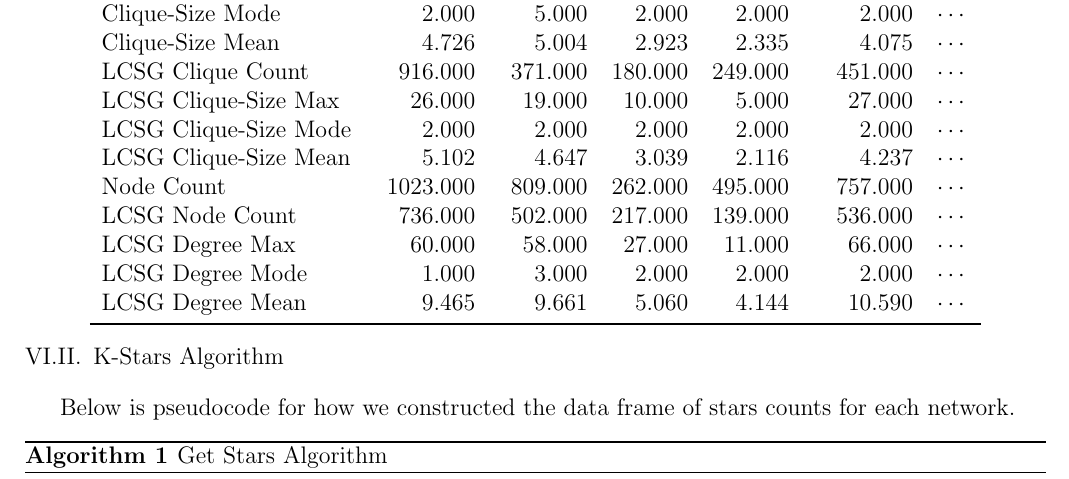
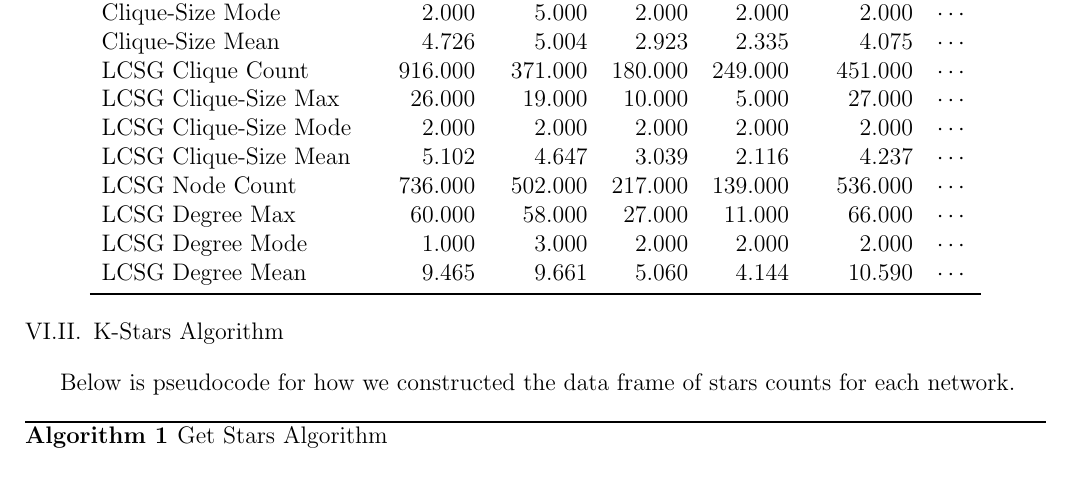
Before and after one commit to angyalkavalcsics/PPIN, a LaTeX document (PreliminaryAnalysis/STA596_PreliminaryAnalysis.tex): part of page 5 of 6, cut so that both start at the same text. Compiled offline with pdfLaTeX.

Commit message:
forgot to update df table--fixed

```diff
--- a/PreliminaryAnalysis/STA596_PreliminaryAnalysis.tex
+++ b/PreliminaryAnalysis/STA596_PreliminaryAnalysis.tex
@@ -128,7 +128,6 @@ LCSG Clique Count     &    916.000 &   371.000 &  180.000 &  249.000 &    451.00
 LCSG Clique-Size Max  &     26.000 &    19.000 &   10.000 &    5.000 &     27.000 & $\cdots$\\
 LCSG Clique-Size Mode &      2.000 &     2.000 &    2.000 &    2.000 &      2.000 & $\cdots$\\
 LCSG Clique-Size Mean &      5.102 &     4.647 &    3.039 &    2.116 &      4.237 & $\cdots$\\
-Node Count            &   1023.000 &   809.000 &  262.000 &  495.000 &    757.000 & $\cdots$\\
 LCSG Node Count       &    736.000 &   502.000 &  217.000 &  139.000 &    536.000 & $\cdots$\\
 LCSG Degree Max       &     60.000 &    58.000 &   27.000 &   11.000 &     66.000 & $\cdots$\\
 LCSG Degree Mode      &      1.000 &     3.000 &    2.000 &    2.000 &      2.000 & $\cdots$\\
```
